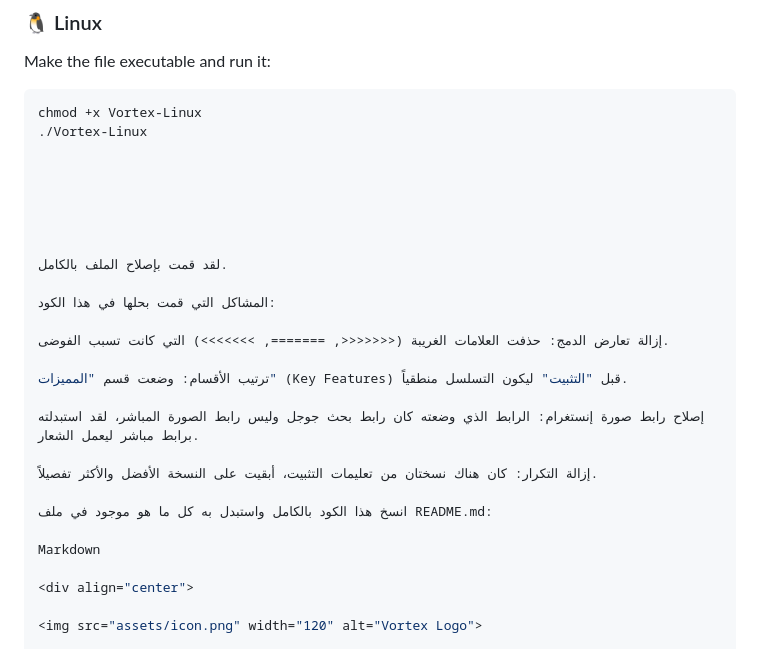
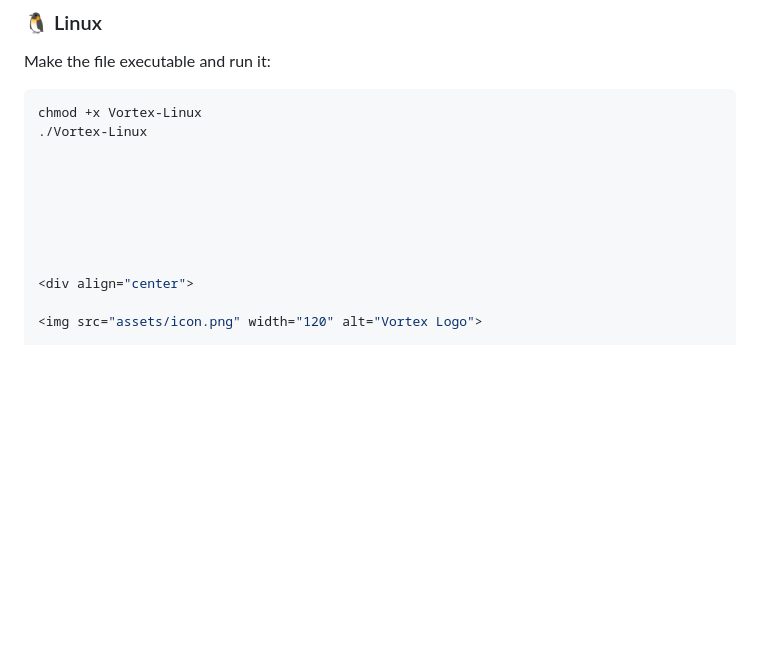
Before and after one commit to Xoner1/Vortex-Downloader, a Markdown page: README.md, the part around one of its changes. Drawn GitHub-style; blank space fills up the shorter version.

```diff
--- a/README.md
+++ b/README.md
@@ -91,21 +91,6 @@ chmod +x Vortex-Linux
 
 
 
-لقد قمت بإصلاح الملف بالكامل.
-
-المشاكل التي قمت بحلها في هذا الكود:
-
-إزالة تعارض الدمج: حذفت العلامات الغريبة (<<<<<<<, =======, >>>>>>>) التي كانت تسبب الفوضى.
-
-ترتيب الأقسام: وضعت قسم "المميزات" (Key Features) قبل "التثبيت" ليكون التسلسل منطقياً.
-
-إصلاح رابط صورة إنستغرام: الرابط الذي وضعته كان رابط بحث جوجل وليس رابط الصورة المباشر، لقد استبدلته برابط مباشر ليعمل الشعار.
-
-إزالة التكرار: كان هناك نسختان من تعليمات التثبيت، أبقيت على النسخة الأفضل والأكثر تفصيلاً.
-
-انسخ هذا الكود بالكامل واستبدل به كل ما هو موجود في ملف README.md:
-
-Markdown
 
 <div align="center">
 
```
Also changed, not shown: other parts of README.md (+1 -1 lines).
